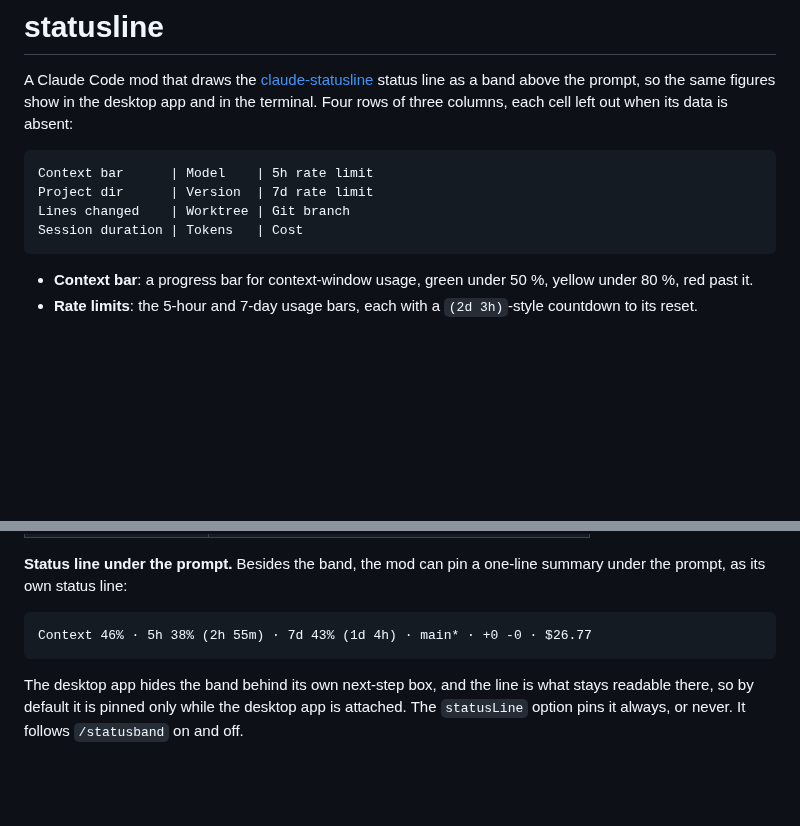
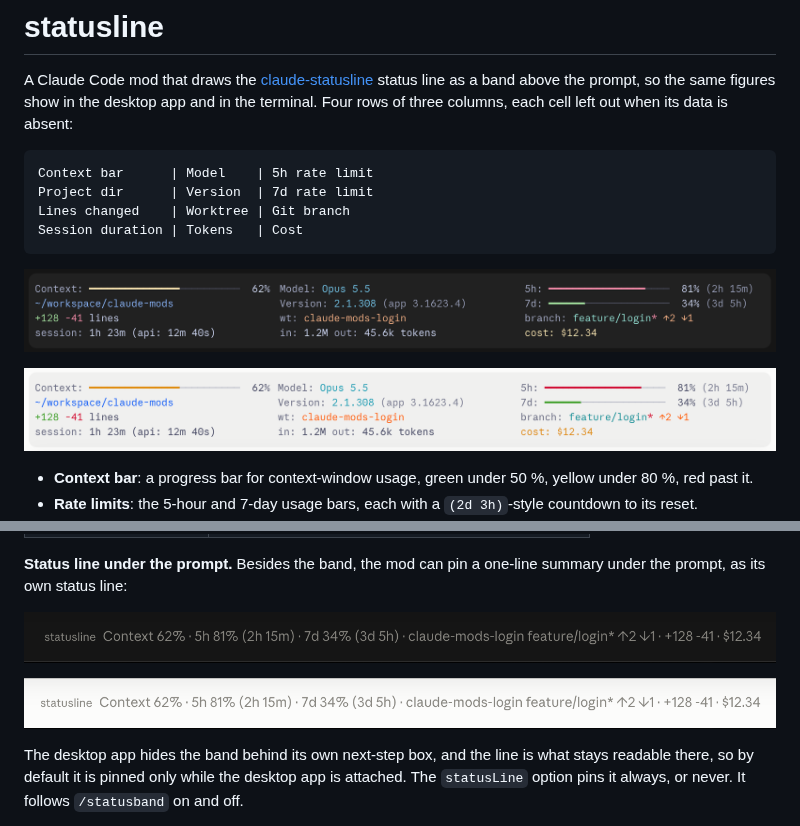
Before and after one commit to mayoral/claude-mods, a Markdown page: statusline/README.md, 2 parts joined by grey strips. Drawn GitHub-style; pictures changed too: statusline/docs/band-dark.png (added), statusline/docs/band-light.png (added), statusline/docs/statusline-dark.png (added); blank space fills up the shorter version.

Commit message:
Add screenshots of the band and the status line
Captured from the desktop app with the demo figures, in dark and light
mode: the band above the prompt, and the one-line status line under it.
The plugin README shows all four; the repository README the dark band.

````diff
--- a/statusline/README.md
+++ b/statusline/README.md
@@ -8,6 +8,10 @@ Project dir      | Version  | 7d rate limit
 Lines changed    | Worktree | Git branch
 Session duration | Tokens   | Cost
 ```
+
+![The band in the desktop app, dark mode](docs/band-dark.png)
+
+![The band in the desktop app, light mode](docs/band-light.png)
 
 - **Context bar**: a progress bar for context-window usage, green under 50 %, yellow under 80 %, red past it.
 - **Rate limits**: the 5-hour and 7-day usage bars, each with a `(2d 3h)`-style countdown to its reset.
@@ -52,9 +56,9 @@ One slash command controls it:
 
 **Status line under the prompt.** Besides the band, the mod can pin a one-line summary under the prompt, as its own status line:
 
-```
-Context 46% · 5h 38% (2h 55m) · 7d 43% (1d 4h) · main* · +0 -0 · $26.77
-```
+![The status line under the prompt, dark mode](docs/statusline-dark.png)
+
+![The status line under the prompt, light mode](docs/statusline-light.png)
 
 The desktop app hides the band behind its own next-step box, and the line is what stays readable there, so by default it is pinned only while the desktop app is attached. The `statusLine` option pins it always, or never. It follows `/statusband` on and off.
 
````
Also changed, not shown: README.md (+2 -0 lines).
